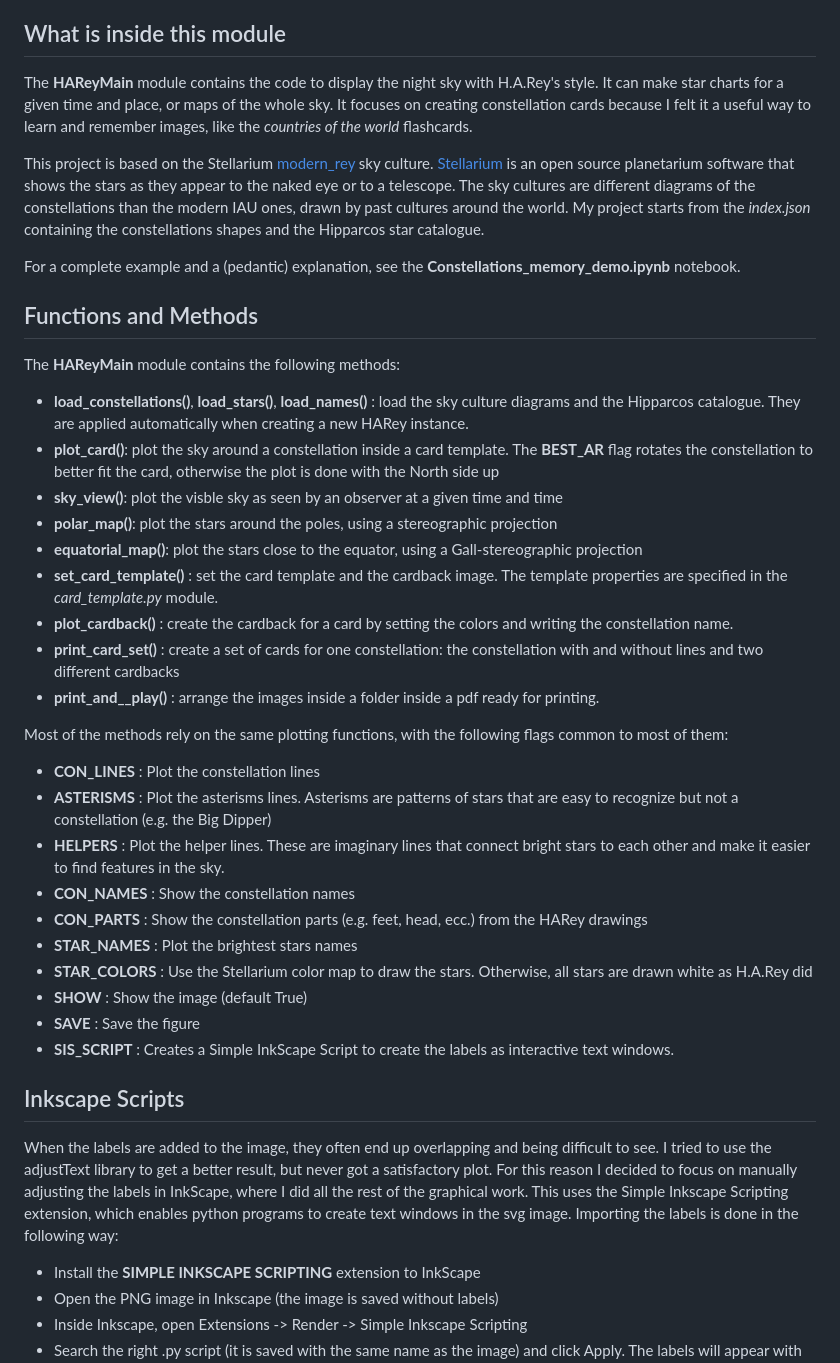
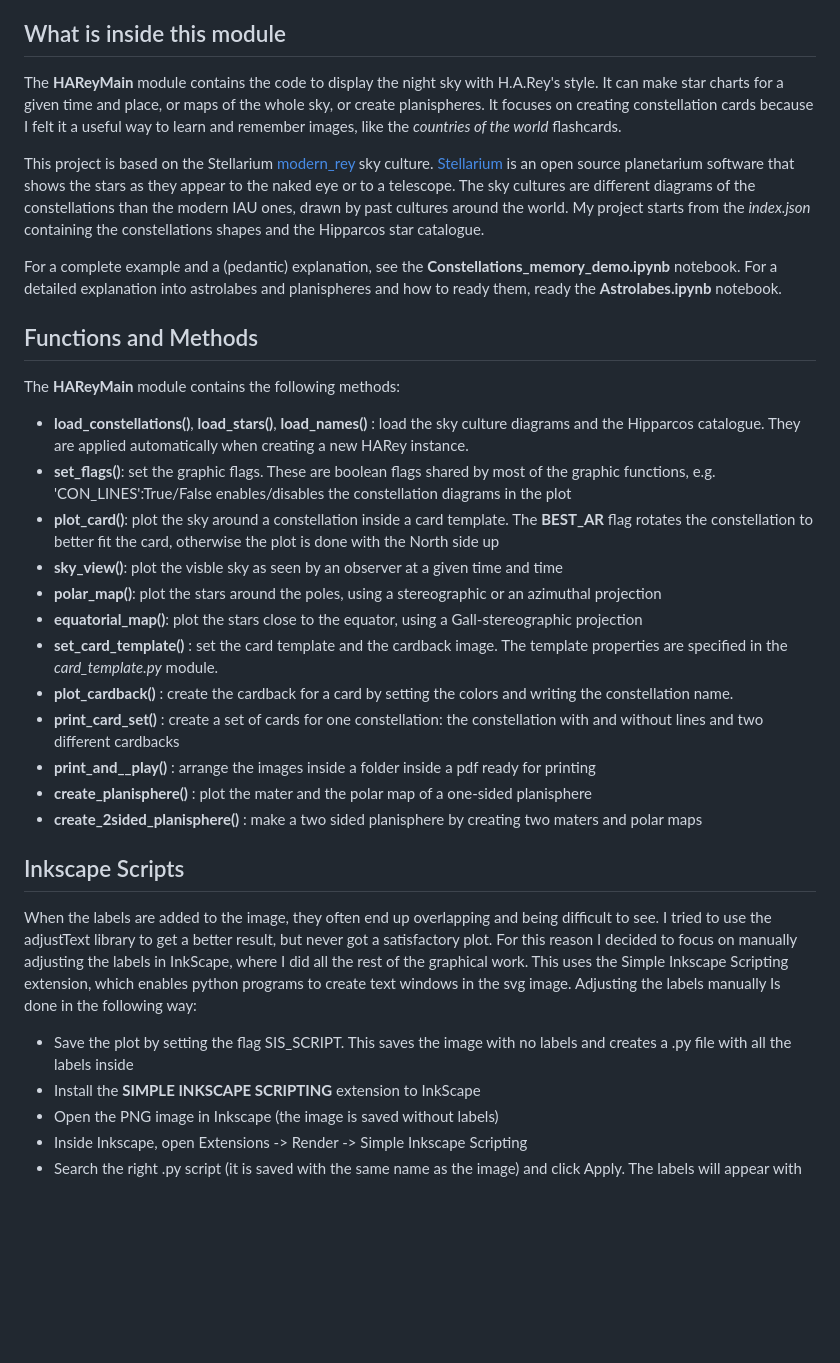
Before and after one commit to Giacomo-Menegatti/HARey_constellations_cards, a Markdown page: README.md, the part around the change. GitHub-like rendering; blank space fills up the shorter version.

```diff
--- a/README.md
+++ b/README.md
@@ -33,39 +33,34 @@ In no part of this work I made use of copyright protected material. The constell
 
 
 ## What is inside this module
-The __HAReyMain__ module contains the code to display the night sky with H.A.Rey's style. It can make star charts for a given time and place, or maps of the whole sky. It focuses on creating constellation cards because I felt it a useful way to learn and remember images, like the _countries of the world_ flashcards.
+The __HAReyMain__ module contains the code to display the night sky with H.A.Rey's style. It can make star charts for a given time and place, or maps of the whole sky, or create planispheres.
+It focuses on creating constellation cards because I felt it a useful way to learn and remember images, like the _countries of the world_ flashcards.
 
 This project is based on the Stellarium [modern_rey](https://github.com/Stellarium/stellarium/tree/master/skycultures/modern_rey) sky culture. [Stellarium](https://stellarium.org/it) is an open source planetarium software that shows the stars as they appear to the naked eye or to a telescope. The sky cultures are different diagrams of the constellations than the modern IAU ones, drawn by past cultures around the world. My project starts from the _index.json_ containing the constellations shapes and the Hipparcos star catalogue.
 
-For a complete example and a (pedantic) explanation, see the __Constellations_memory_demo.ipynb__ notebook.
+For a complete example and a (pedantic) explanation, see the __Constellations_memory_demo.ipynb__ notebook. For a detailed explanation into astrolabes and planispheres and how to ready them, ready the __Astrolabes.ipynb__ notebook.
 
 ## Functions and Methods
 The __HAReyMain__ module contains the following methods:
 - __load_constellations()__, __load_stars()__, __load_names()__ : load the sky culture diagrams and the Hipparcos catalogue. They are applied automatically when creating a new HARey instance.
+- __set_flags()__: set the graphic flags. These are boolean flags shared by most of the graphic functions, e.g. 'CON_LINES':True/False enables/disables the constellation diagrams in the plot
 - __plot_card()__: plot the sky around a constellation inside a card template. The __BEST_AR__ flag rotates the constellation to better fit the card, otherwise the plot is done with the North side up
 - __sky_view()__: plot the visble sky as seen by an observer at a given time and time
-- __polar_map()__: plot the stars around the poles, using a stereographic projection
+- __polar_map()__: plot the stars around the poles, using a stereographic or an azimuthal projection
 - __equatorial_map()__: plot the stars close to the equator, using a Gall-stereographic projection
 - __set_card_template()__ : set the card template and the cardback image. The template properties are specified in the _card_template.py_ module.
 - __plot_cardback()__ : create the cardback for a card by setting the colors and writing the constellation name.
 - __print_card_set()__ : create a set of cards for one constellation: the constellation with and without lines and two different cardbacks
-- __print_and__play()__ : arrange the images inside a folder inside a pdf ready for printing.
+- __print_and__play()__ : arrange the images inside a folder inside a pdf ready for printing
+- __create_planisphere()__ : plot the mater and the polar map of a one-sided planisphere
+- __create_2sided_planisphere()__ : make a two sided planisphere by creating two maters and polar maps
 
-Most of the methods rely on the same plotting functions, with the following flags common to most of them:
-- __CON_LINES__ : Plot the constellation lines
-- __ASTERISMS__ : Plot the asterisms lines. Asterisms are patterns of stars that are easy to recognize but not a constellation (e.g. the Big Dipper)
-- __HELPERS__ : Plot the helper lines. These are imaginary lines that connect bright stars to each other and make it easier to find features in the sky.
-- __CON_NAMES__ : Show the constellation names
-- __CON_PARTS__ : Show the constellation parts (e.g. feet, head, ecc.) from the HARey drawings
-- __STAR_NAMES__ : Plot the brightest stars names
-- __STAR_COLORS__ : Use the Stellarium color map to draw the stars. Otherwise, all stars are drawn white as H.A.Rey did
-- __SHOW__ : Show the image (default True)
-- __SAVE__ : Save the figure
-- __SIS_SCRIPT__ : Creates a Simple InkScape Script to create the labels as interactive text windows.
+
 
 ## Inkscape Scripts
 When the labels are added to the image, they often end up overlapping and being difficult to see. I tried to use the adjustText library to get a better result, but never got a satisfactory plot. For this reason I decided to focus on manually adjusting the labels in InkScape, where I did all the rest of the graphical work. This uses the Simple Inkscape Scripting extension, which enables python programs to create text windows in the svg image.
-Importing the labels is done in the following way:
+Adjusting the labels manually Is done in the following way:
+- Save the plot by setting the flag SIS_SCRIPT. This saves the image with no labels and creates a .py file with all the labels inside
 - Install the __SIMPLE INKSCAPE SCRIPTING__ extension to InkScape
 - Open the PNG image in Inkscape (the image is saved without labels)
 - Inside Inkscape, open Extensions -> Render -> Simple Inkscape Scripting
```
